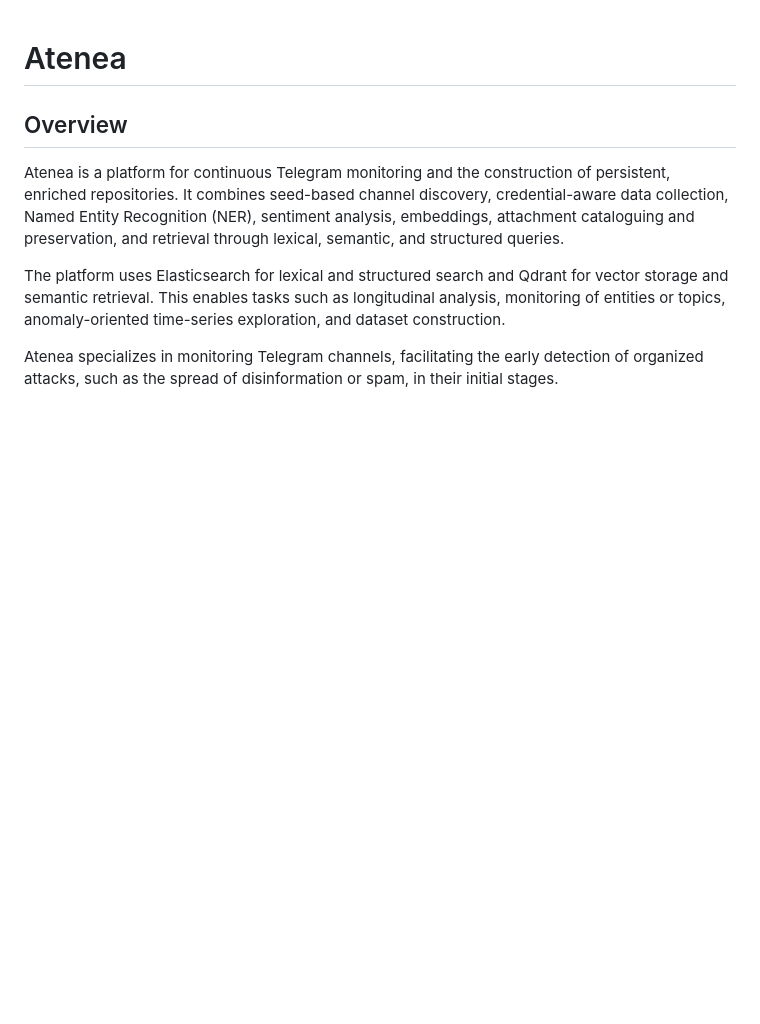
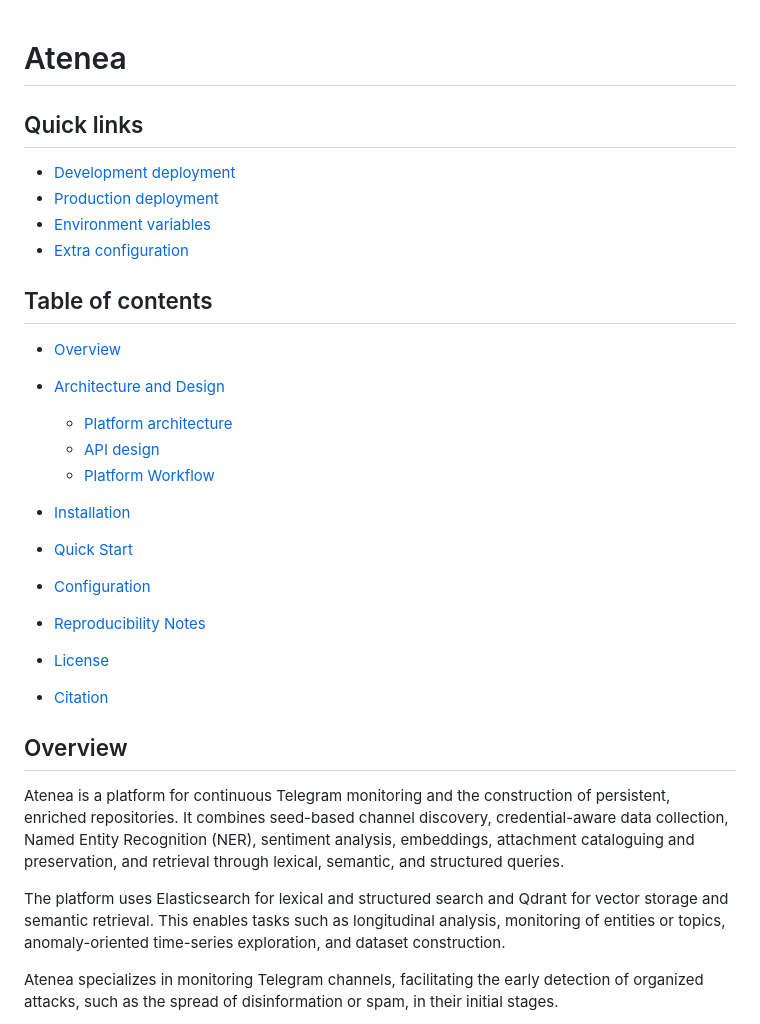
Before and after one commit to GICP-Projects/AteneaDev, a Markdown page: README.md, the part around the change. Drawn GitHub-style; blank space fills up the shorter version.

Commit message:
Enhance README
Added quick links and table of contents to README.

```diff
--- a/README.md
+++ b/README.md
@@ -1,4 +1,25 @@
 # Atenea
+
+## Quick links
+* [Development deployment](./atenea_api/docs/dev_deployment.md)
+* [Production deployment](./atenea_api/docs/prod_deployment.md)
+* [Environment variables](./atenea_api/docs/enviroments.md)
+* [Extra configuration](./atenea_api/docs/configuration.md)
+
+## Table of contents
+
+* [Overview](#overview)
+* [Architecture and Design](#architecture-and-design)
+
+  * [Platform architecture](#platform-architecture)
+  * [API design](#api-design)
+  * [Platform Workflow](#platform-workflow)
+* [Installation](#installation)
+* [Quick Start](#quick-start)
+* [Configuration](#configuration)
+* [Reproducibility Notes](#reproducibility-notes)
+* [License](#license)
+* [Citation](#citation)
 
 ## Overview
 
```
